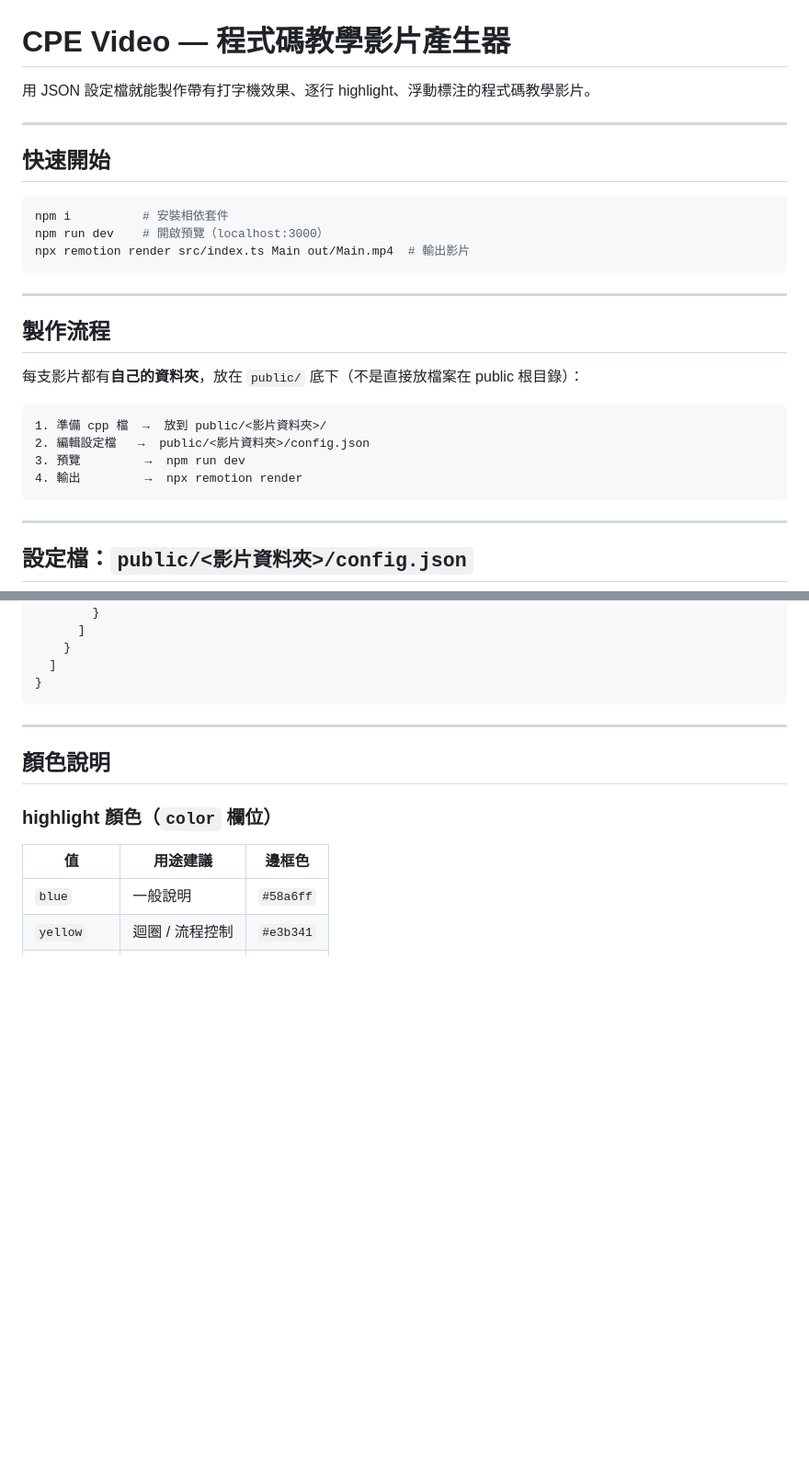
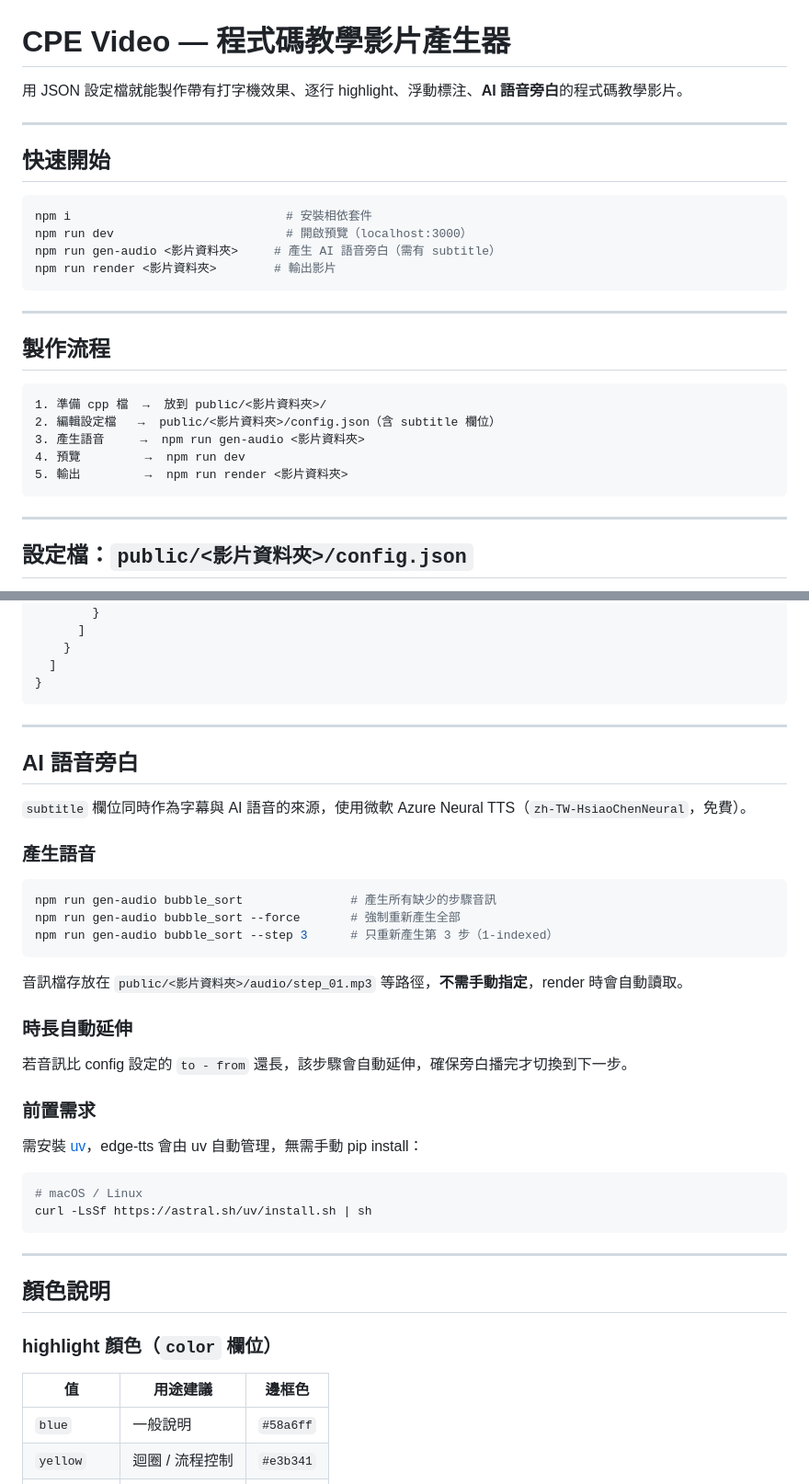
Before and after one commit to JianShan-1214/CPE_Video, a Markdown page: README.md, 2 parts joined by grey strips. Shown at 92% size. Drawn GitHub-style; blank space fills up the shorter version.

````diff
--- a/README.md
+++ b/README.md
@@ -1,28 +1,28 @@
 # CPE Video — 程式碼教學影片產生器
 
-用 JSON 設定檔就能製作帶有打字機效果、逐行 highlight、浮動標注的程式碼教學影片。
+用 JSON 設定檔就能製作帶有打字機效果、逐行 highlight、浮動標注、**AI 語音旁白**的程式碼教學影片。
 
 ---
 
 ## 快速開始
 
 ```bash
-npm i          # 安裝相依套件
-npm run dev    # 開啟預覽（localhost:3000）
-npx remotion render src/index.ts Main out/Main.mp4  # 輸出影片
+npm i                              # 安裝相依套件
+npm run dev                        # 開啟預覽（localhost:3000）
+npm run gen-audio <影片資料夾>     # 產生 AI 語音旁白（需有 subtitle）
+npm run render <影片資料夾>        # 輸出影片
 ```
 
 ---
 
 ## 製作流程
 
-每支影片都有**自己的資料夾**，放在 `public/` 底下（不是直接放檔案在 public 根目錄）：
-
 ```
 1. 準備 cpp 檔  →  放到 public/<影片資料夾>/
-2. 編輯設定檔   →  public/<影片資料夾>/config.json
-3. 預覽         →  npm run dev
-4. 輸出         →  npx remotion render
+2. 編輯設定檔   →  public/<影片資料夾>/config.json（含 subtitle 欄位）
+3. 產生語音     →  npm run gen-audio <影片資料夾>
+4. 預覽         →  npm run dev
+5. 輸出         →  npm run render <影片資料夾>
 ```
 
 ---
@@ -63,6 +63,35 @@ npx remotion render src/index.ts Main out/Main.mp4  # 輸出影片
     }
   ]
 }
+```
+
+---
+
+## AI 語音旁白
+
+`subtitle` 欄位同時作為字幕與 AI 語音的來源，使用微軟 Azure Neural TTS（`zh-TW-HsiaoChenNeural`，免費）。
+
+### 產生語音
+
+```bash
+npm run gen-audio bubble_sort               # 產生所有缺少的步驟音訊
+npm run gen-audio bubble_sort --force       # 強制重新產生全部
+npm run gen-audio bubble_sort --step 3      # 只重新產生第 3 步（1-indexed）
+```
+
+音訊檔存放在 `public/<影片資料夾>/audio/step_01.mp3` 等路徑，**不需手動指定**，render 時會自動讀取。
+
+### 時長自動延伸
+
+若音訊比 config 設定的 `to - from` 還長，該步驟會自動延伸，確保旁白播完才切換到下一步。
+
+### 前置需求
+
+需安裝 [uv](https://docs.astral.sh/uv/getting-started/installation/)，edge-tts 會由 uv 自動管理，無需手動 pip install：
+
+```bash
+# macOS / Linux
+curl -LsSf https://astral.sh/uv/install.sh | sh
 ```
 
 ---
````
Also changed, not shown: other parts of README.md (+37 -66 lines).
